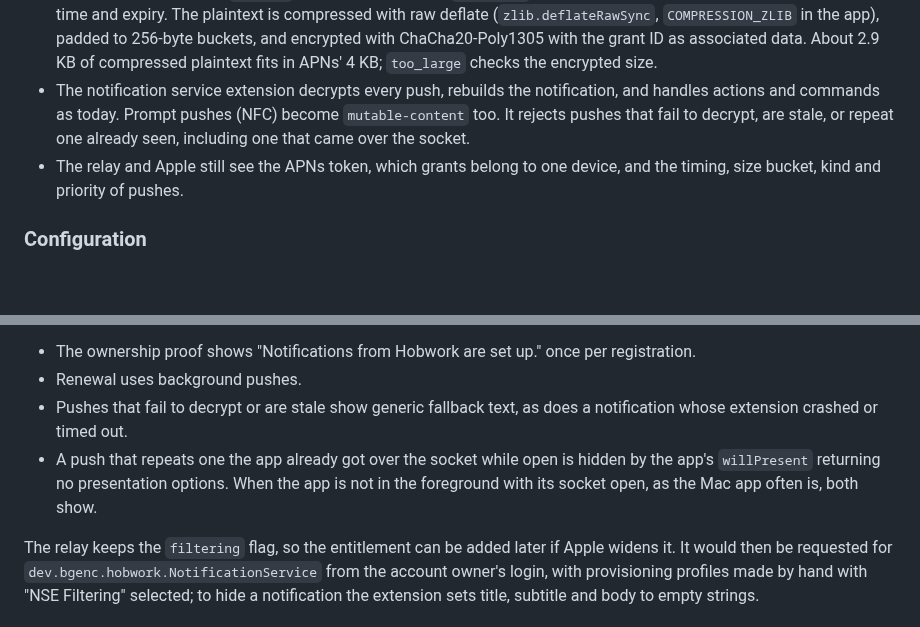
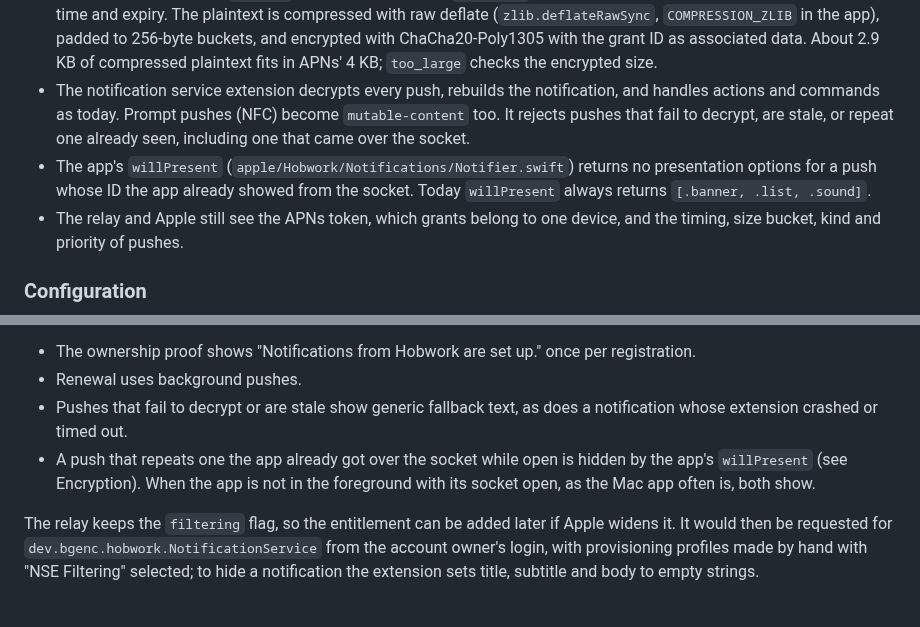
Before and after one commit to Barmore-Genc/hobwork, a Markdown page: docs/todo.md, 2 parts joined by grey strips. Rendered like a GitHub page; blank space fills up the shorter version.

Commit message:
Plan willPresent hiding pushes the app already showed from the socket

```diff
--- a/docs/todo.md
+++ b/docs/todo.md
@@ -106,6 +106,7 @@ Built in `relay/` (Push relay in `docs/architecture.md`). Left:
 - The content key comes from an X25519 exchange between the app and the sidecar, so only they hold it. The payload carries a key ID so keys can rotate with pushes in flight.
 - Encrypted: everything in `hobwork` today, plus title, body, `thread-id`, category, interruption level, sound, and a sent-at time and expiry. The plaintext is compressed with raw deflate (`zlib.deflateRawSync`, `COMPRESSION_ZLIB` in the app), padded to 256-byte buckets, and encrypted with ChaCha20-Poly1305 with the grant ID as associated data. About 2.9 KB of compressed plaintext fits in APNs' 4 KB; `too_large` checks the encrypted size.
 - The notification service extension decrypts every push, rebuilds the notification, and handles actions and commands as today. Prompt pushes (NFC) become `mutable-content` too. It rejects pushes that fail to decrypt, are stale, or repeat one already seen, including one that came over the socket.
+- The app's `willPresent` (`apple/Hobwork/Notifications/Notifier.swift`) returns no presentation options for a push whose ID the app already showed from the socket. Today `willPresent` always returns `[.banner, .list, .sound]`.
 - The relay and Apple still see the APNs token, which grants belong to one device, and the timing, size bucket, kind and priority of pushes.
 
 ### Configuration
@@ -121,7 +122,7 @@ We are not applying for `com.apple.developer.usernotifications.filtering`. Apple
 - The ownership proof shows "Notifications from Hobwork are set up." once per registration.
 - Renewal uses background pushes.
 - Pushes that fail to decrypt or are stale show generic fallback text, as does a notification whose extension crashed or timed out.
-- A push that repeats one the app already got over the socket while open is hidden by the app's `willPresent` returning no presentation options. When the app is not in the foreground with its socket open, as the Mac app often is, both show.
+- A push that repeats one the app already got over the socket while open is hidden by the app's `willPresent` (see Encryption). When the app is not in the foreground with its socket open, as the Mac app often is, both show.
 
 The relay keeps the `filtering` flag, so the entitlement can be added later if Apple widens it. It would then be requested for `dev.bgenc.hobwork.NotificationService` from the account owner's login, with provisioning profiles made by hand with "NSE Filtering" selected; to hide a notification the extension sets title, subtitle and body to empty strings.
 
```
